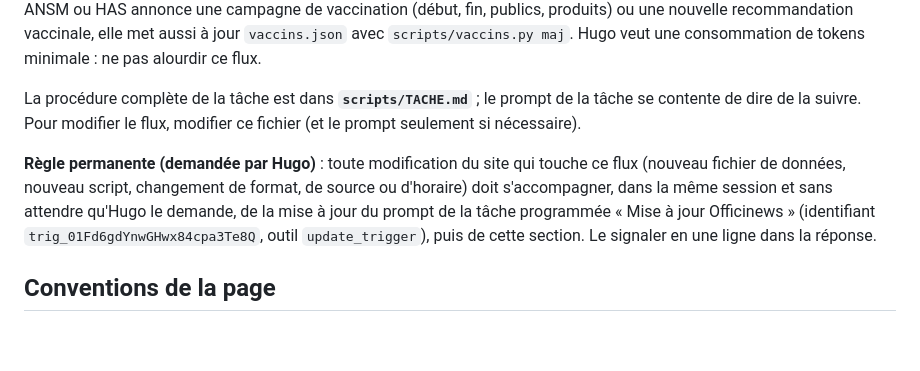
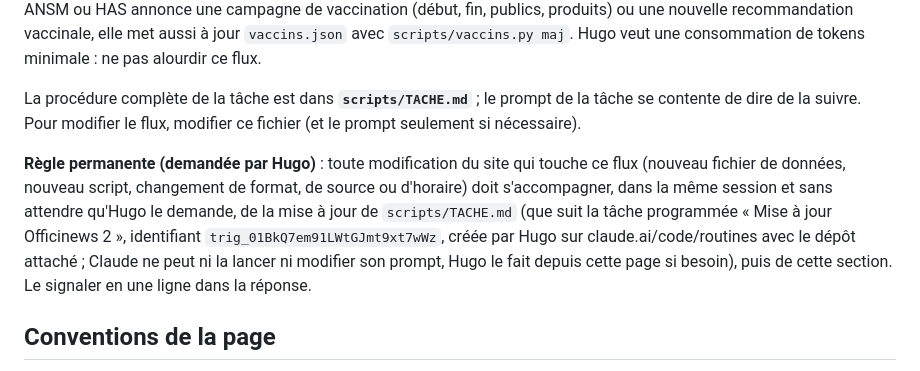
Before and after one commit to hugoferrando/Officinews, a Markdown page: CLAUDE.md, the part around the change. Rendered like a GitHub page; blank space fills up the shorter version.

Commit message:
CLAUDE.md : nouvelle tâche programmée avec dépôt attaché
Co-Authored-By: Claude Opus 5.5 <noreply@anthropic.com>
Claude-Session: https://claude.ai/code/session_01ULrufpjL5ZTfoeGDNMDsqH

```diff
--- a/CLAUDE.md
+++ b/CLAUDE.md
@@ -49,7 +49,7 @@ Une tâche programmée Claude (« Mise à jour Officinews », modèle Sonnet) to
 
 La procédure complète de la tâche est dans **`scripts/TACHE.md`** ; le prompt de la tâche se contente de dire de la suivre. Pour modifier le flux, modifier ce fichier (et le prompt seulement si nécessaire).
 
-**Règle permanente (demandée par Hugo)** : toute modification du site qui touche ce flux (nouveau fichier de données, nouveau script, changement de format, de source ou d'horaire) doit s'accompagner, dans la même session et sans attendre qu'Hugo le demande, de la mise à jour du prompt de la tâche programmée « Mise à jour Officinews » (identifiant `trig_01Fd6gdYnwGHwx84cpa3Te8Q`, outil `update_trigger`), puis de cette section. Le signaler en une ligne dans la réponse.
+**Règle permanente (demandée par Hugo)** : toute modification du site qui touche ce flux (nouveau fichier de données, nouveau script, changement de format, de source ou d'horaire) doit s'accompagner, dans la même session et sans attendre qu'Hugo le demande, de la mise à jour de `scripts/TACHE.md` (que suit la tâche programmée « Mise à jour Officinews 2 », identifiant `trig_01BkQ7em91LWtGJmt9xt7wWz`, créée par Hugo sur claude.ai/code/routines avec le dépôt attaché ; Claude ne peut ni la lancer ni modifier son prompt, Hugo le fait depuis cette page si besoin), puis de cette section. Le signaler en une ligne dans la réponse.
 
 ## Conventions de la page
 
```
